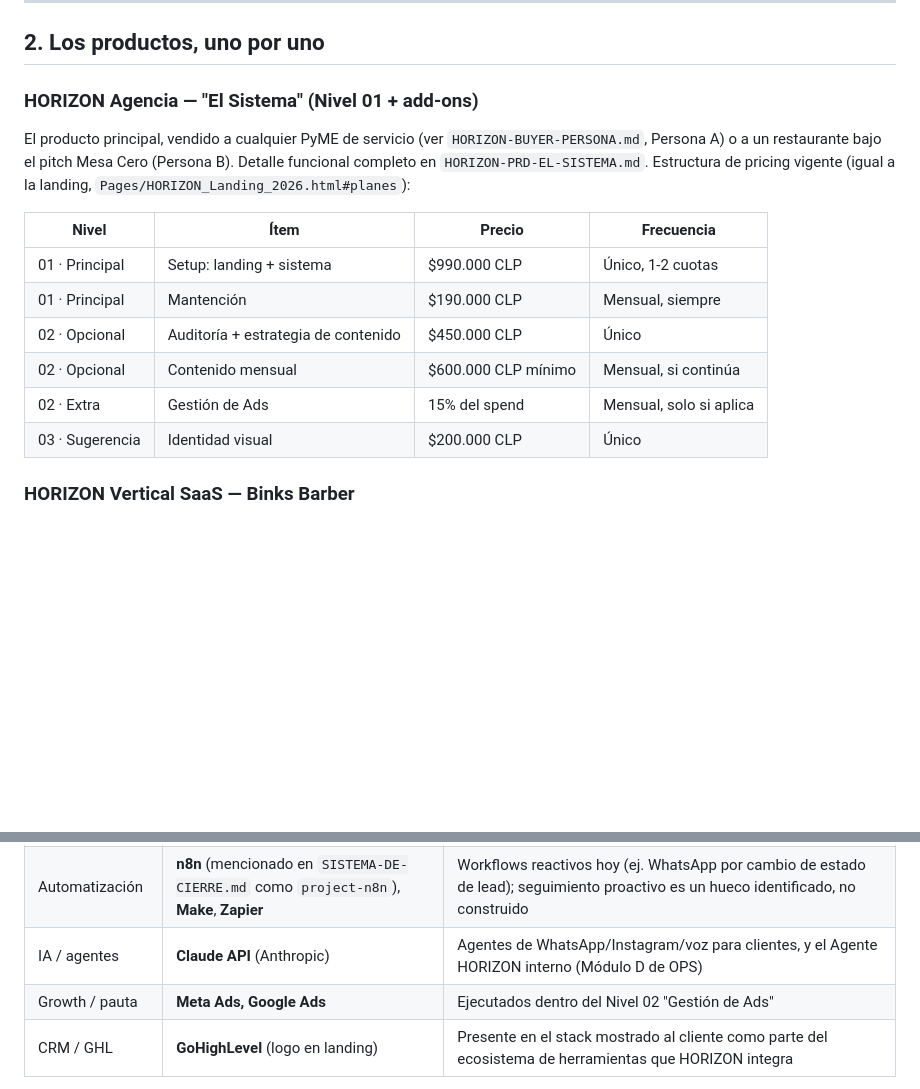
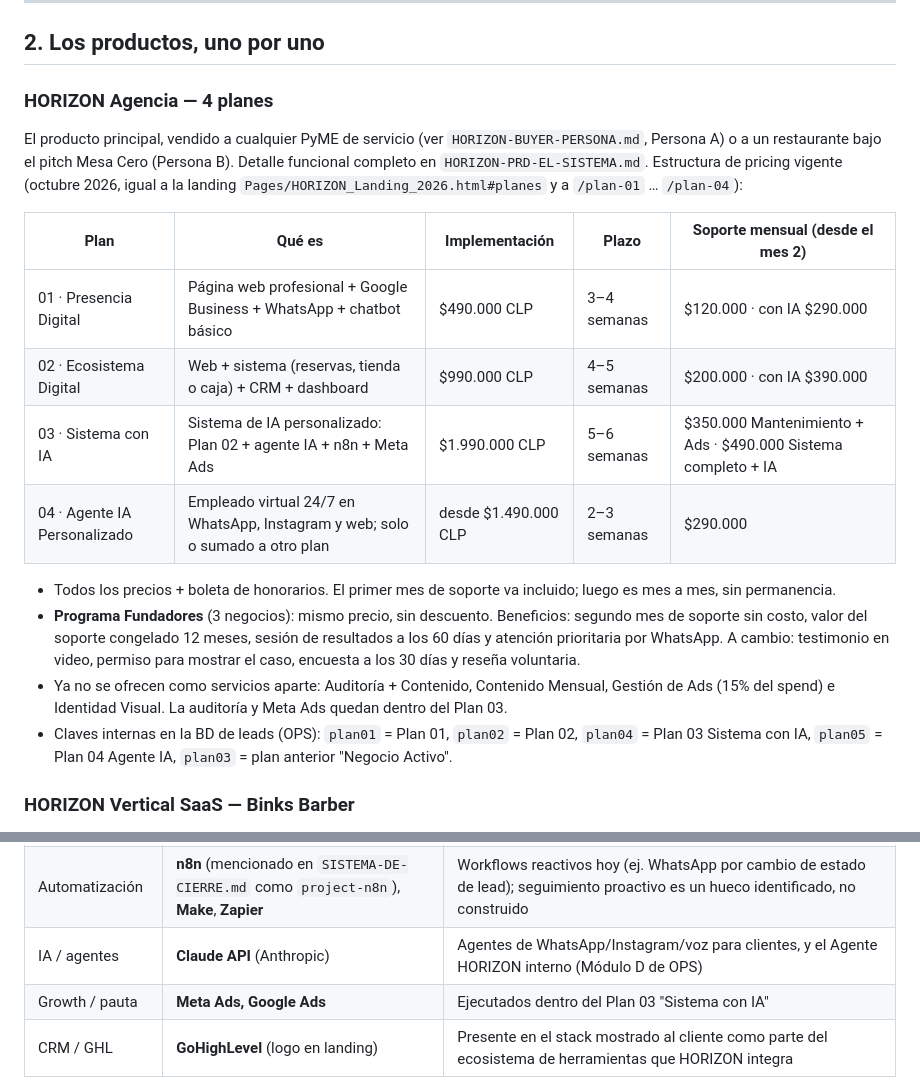
Before and after one commit to BblueVert/horizon-web, a Markdown page: ESTRATEGIA/HORIZON-ECOSISTEMA.md, 2 parts joined by grey strips. GitHub-like rendering; blank space fills up the shorter version.

Commit message:
Actualiza la tabla de precios del documento de ecosistema a los 4 planes vigentes
Co-Authored-By: Claude Opus 5.5 <noreply@anthropic.com>
Claude-Session: https://claude.ai/code/session_01T3emnbUvT44jWCosrheMLD

```diff
--- a/ESTRATEGIA/HORIZON-ECOSISTEMA.md
+++ b/ESTRATEGIA/HORIZON-ECOSISTEMA.md
@@ -31,17 +31,20 @@
 
 ## 2. Los productos, uno por uno
 
-### HORIZON Agencia — "El Sistema" (Nivel 01 + add-ons)
-El producto principal, vendido a cualquier PyME de servicio (ver `HORIZON-BUYER-PERSONA.md`, Persona A) o a un restaurante bajo el pitch Mesa Cero (Persona B). Detalle funcional completo en `HORIZON-PRD-EL-SISTEMA.md`. Estructura de pricing vigente (igual a la landing, `Pages/HORIZON_Landing_2026.html#planes`):
+### HORIZON Agencia — 4 planes
+El producto principal, vendido a cualquier PyME de servicio (ver `HORIZON-BUYER-PERSONA.md`, Persona A) o a un restaurante bajo el pitch Mesa Cero (Persona B). Detalle funcional completo en `HORIZON-PRD-EL-SISTEMA.md`. Estructura de pricing vigente (octubre 2026, igual a la landing `Pages/HORIZON_Landing_2026.html#planes` y a `/plan-01` … `/plan-04`):
 
-| Nivel | Ítem | Precio | Frecuencia |
-|---|---|---|---|
-| 01 · Principal | Setup: landing + sistema | $990.000 CLP | Único, 1-2 cuotas |
-| 01 · Principal | Mantención | $190.000 CLP | Mensual, siempre |
-| 02 · Opcional | Auditoría + estrategia de contenido | $450.000 CLP | Único |
-| 02 · Opcional | Contenido mensual | $600.000 CLP mínimo | Mensual, si continúa |
-| 02 · Extra | Gestión de Ads | 15% del spend | Mensual, solo si aplica |
-| 03 · Sugerencia | Identidad visual | $200.000 CLP | Único |
+| Plan | Qué es | Implementación | Plazo | Soporte mensual (desde el mes 2) |
+|---|---|---|---|---|
+| 01 · Presencia Digital | Página web profesional + Google Business + WhatsApp + chatbot básico | $490.000 CLP | 3–4 semanas | $120.000 · con IA $290.000 |
+| 02 · Ecosistema Digital | Web + sistema (reservas, tienda o caja) + CRM + dashboard | $990.000 CLP | 4–5 semanas | $200.000 · con IA $390.000 |
+| 03 · Sistema con IA | Sistema de IA personalizado: Plan 02 + agente IA + n8n + Meta Ads | $1.990.000 CLP | 5–6 semanas | $350.000 Mantenimiento + Ads · $490.000 Sistema completo + IA |
+| 04 · Agente IA Personalizado | Empleado virtual 24/7 en WhatsApp, Instagram y web; solo o sumado a otro plan | desde $1.490.000 CLP | 2–3 semanas | $290.000 |
+
+- Todos los precios + boleta de honorarios. El primer mes de soporte va incluido; luego es mes a mes, sin permanencia.
+- **Programa Fundadores** (3 negocios): mismo precio, sin descuento. Beneficios: segundo mes de soporte sin costo, valor del soporte congelado 12 meses, sesión de resultados a los 60 días y atención prioritaria por WhatsApp. A cambio: testimonio en video, permiso para mostrar el caso, encuesta a los 30 días y reseña voluntaria.
+- Ya no se ofrecen como servicios aparte: Auditoría + Contenido, Contenido Mensual, Gestión de Ads (15% del spend) e Identidad Visual. La auditoría y Meta Ads quedan dentro del Plan 03.
+- Claves internas en la BD de leads (OPS): `plan01` = Plan 01, `plan02` = Plan 02, `plan04` = Plan 03 Sistema con IA, `plan05` = Plan 04 Agente IA, `plan03` = plan anterior "Negocio Activo".
 
 ### HORIZON Vertical SaaS — Binks Barber
 Producto ya construido (`verticales/peluquerias/`), multi-tenant sobre Supabase con RLS. Vende por autoservicio/venta liviana, no requiere instalación presencial completa como El Sistema.
@@ -87,7 +90,7 @@ Este mapa nace del modelo de Mesa Cero (`MESA-CERO-VISION-Y-POSICIONAMIENTO.md`)
 | Mensajería | **WhatsApp Business API** | Canal principal de atención automatizada por IA |
 | Automatización | **n8n** (mencionado en `SISTEMA-DE-CIERRE.md` como `project-n8n`), **Make**, **Zapier** | Workflows reactivos hoy (ej. WhatsApp por cambio de estado de lead); seguimiento proactivo es un hueco identificado, no construido |
 | IA / agentes | **Claude API** (Anthropic) | Agentes de WhatsApp/Instagram/voz para clientes, y el Agente HORIZON interno (Módulo D de OPS) |
-| Growth / pauta | **Meta Ads, Google Ads** | Ejecutados dentro del Nivel 02 "Gestión de Ads" |
+| Growth / pauta | **Meta Ads, Google Ads** | Ejecutados dentro del Plan 03 "Sistema con IA" |
 | CRM / GHL | **GoHighLevel** (logo en landing) | Presente en el stack mostrado al cliente como parte del ecosistema de herramientas que HORIZON integra |
 
 Todo esto se muestra explícitamente en el marquee de logos de la landing (`Pages/HORIZON_Landing_2026.html`) — no es un detalle interno, es parte de cómo HORIZON demuestra credibilidad técnica frente al cliente.
```
